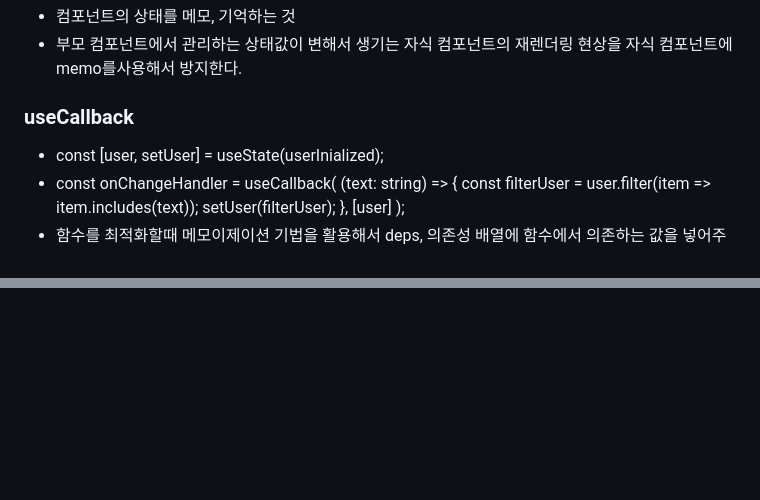
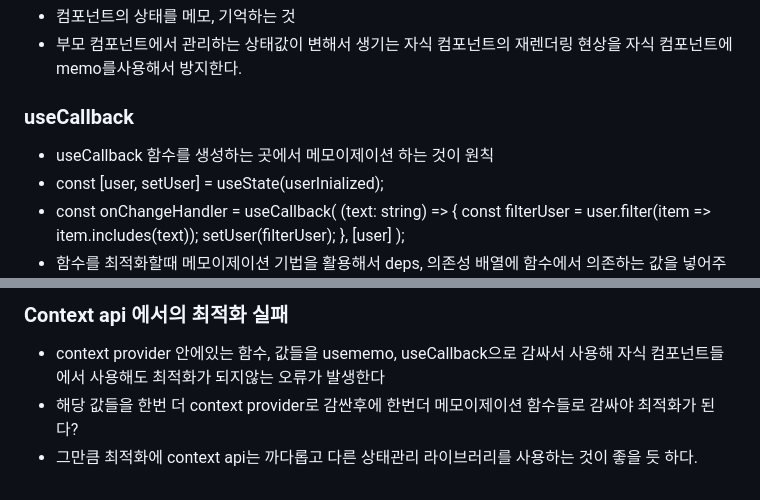
Before and after one commit to BlROOM/TIL, a Markdown page: 07/Readme.md, 2 parts joined by grey strips. Drawn GitHub-style; blank space fills up the shorter version.

```diff
--- a/07/Readme.md
+++ b/07/Readme.md
@@ -47,6 +47,7 @@
 
 ### useCallback
 
+- useCallback 함수를 생성하는 곳에서 메모이제이션 하는 것이 원칙
 - const [user, setUser] = useState(userInialized);
 - const onChangeHandler = useCallback(
   (text: string) => {
@@ -66,0 +177,5 @@
+### Context api 에서의 최적화 실패
+
+- context provider 안에있는 함수, 값들을 usememo, useCallback으로 감싸서 사용해 자식 컴포넌트들에서 사용해도 최적화가 되지않는 오류가 발생한다
+- 해당 값들을 한번 더 context provider로 감싼후에 한번더 메모이제이션 함수들로 감싸야 최적화가 된다?
+- 그만큼 최적화에 context api는 까다롭고 다른 상태관리 라이브러리를 사용하는 것이 좋을 듯 하다.
```
Also changed, not shown: other parts of 07/Readme.md (+109 -0 lines).
